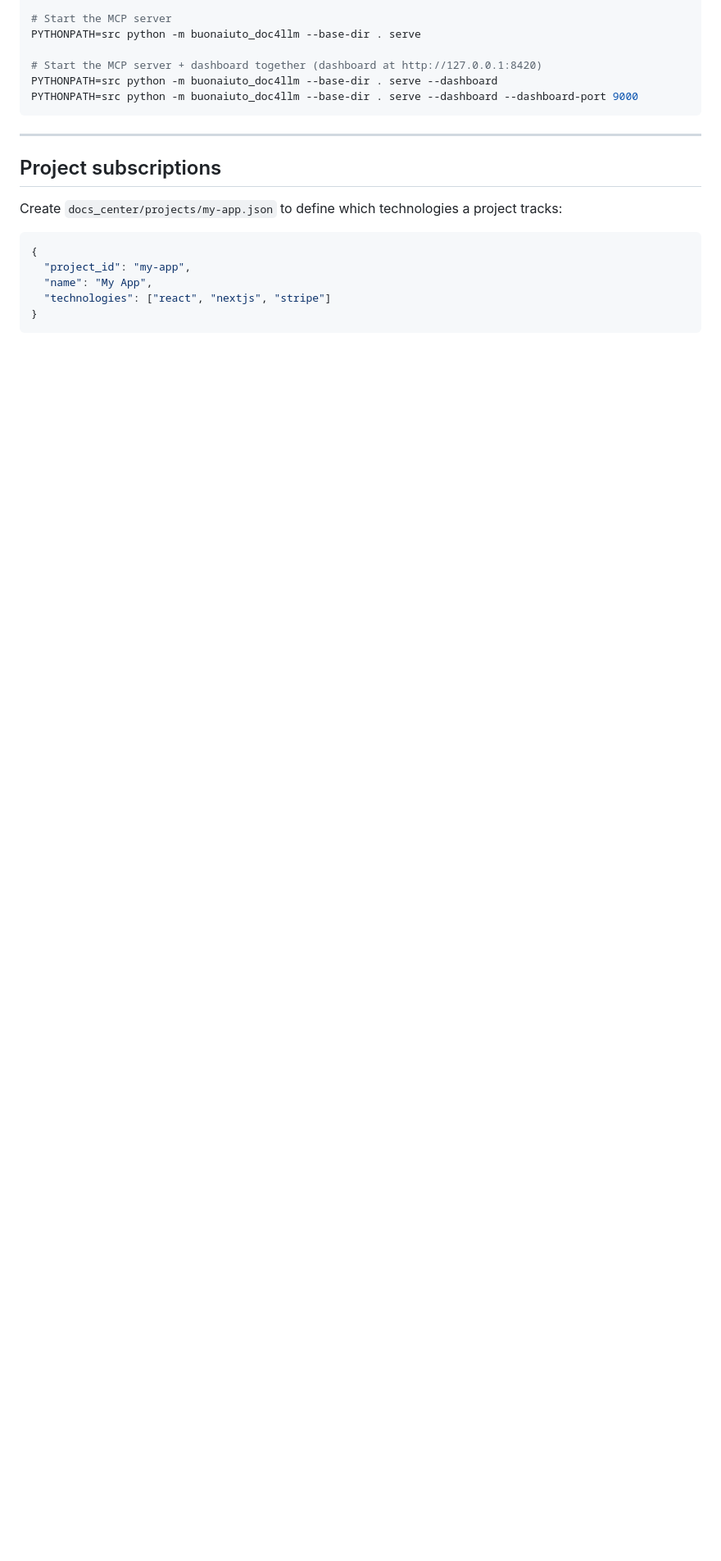
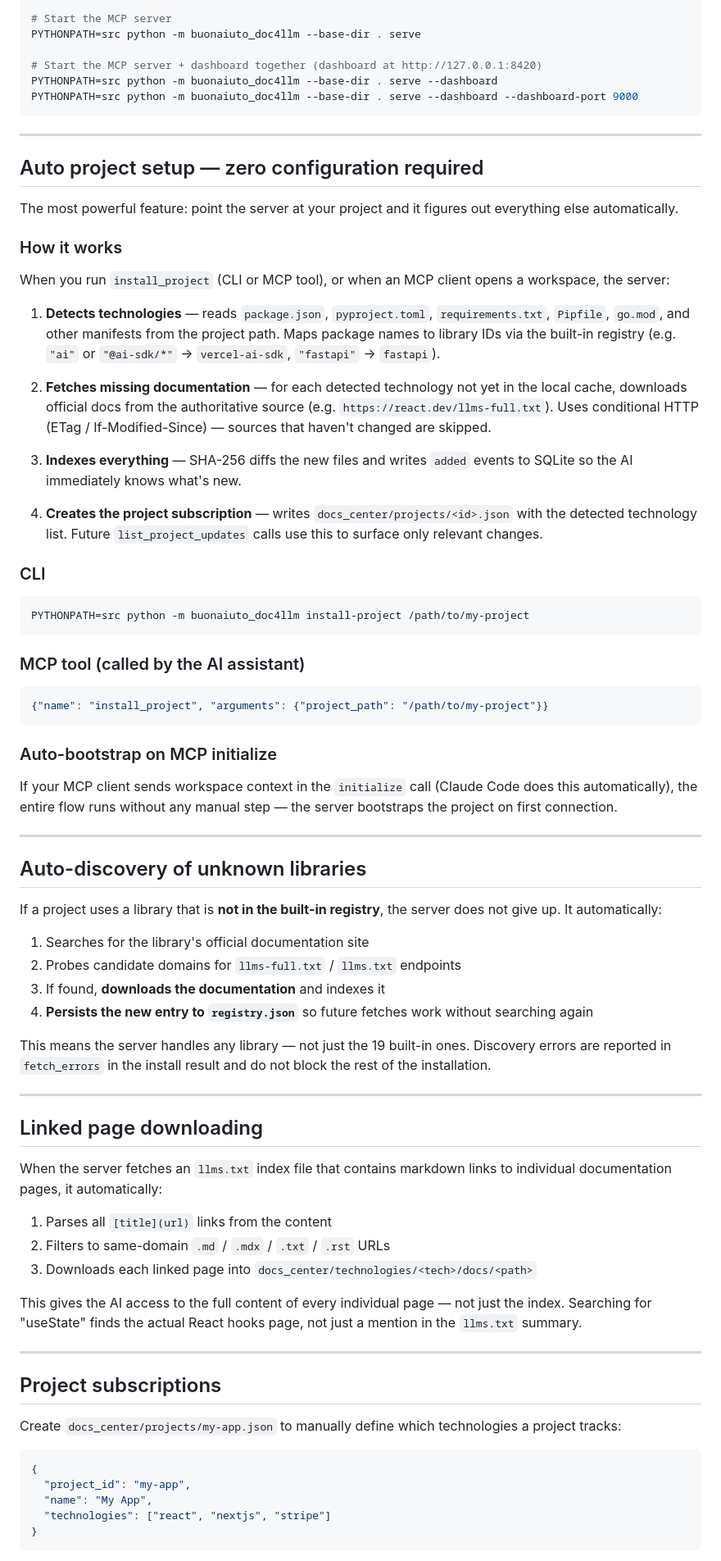
Before and after one commit to mbuon/Buonaiuto-Doc4LLM, a Markdown page: README.md, the part around one of its changes. Shown at 82% size. Drawn GitHub-style; blank space fills up the shorter version.

Commit message:
Document auto project setup, library discovery, and linked page downloading
Add dedicated sections covering: technology detection from manifests,
automatic doc fetching on first use, auto-discovery of unknown libraries
with registry persistence, and linked page downloading from llms.txt.
Update intro and How it works diagram to reflect zero-config setup.

````diff
--- a/README.md
+++ b/README.md
@@ -419,9 +429,68 @@ PYTHONPATH=src python -m buonaiuto_doc4llm --base-dir . serve --dashboard --dash
 
 ---
 
+## Auto project setup — zero configuration required
+
+The most powerful feature: point the server at your project and it figures out everything else automatically.
+
+### How it works
+
+When you run `install_project` (CLI or MCP tool), or when an MCP client opens a workspace, the server:
+
+1. **Detects technologies** — reads `package.json`, `pyproject.toml`, `requirements.txt`, `Pipfile`, `go.mod`, and other manifests from the project path. Maps package names to library IDs via the built-in registry (e.g. `"ai"` or `"@ai-sdk/*"` → `vercel-ai-sdk`, `"fastapi"` → `fastapi`).
+
+2. **Fetches missing documentation** — for each detected technology not yet in the local cache, downloads official docs from the authoritative source (e.g. `https://react.dev/llms-full.txt`). Uses conditional HTTP (ETag / If-Modified-Since) — sources that haven't changed are skipped.
+
+3. **Indexes everything** — SHA-256 diffs the new files and writes `added` events to SQLite so the AI immediately knows what's new.
+
+4. **Creates the project subscription** — writes `docs_center/projects/<id>.json` with the detected technology list. Future `list_project_updates` calls use this to surface only relevant changes.
+
+### CLI
+
+```bash
+PYTHONPATH=src python -m buonaiuto_doc4llm install-project /path/to/my-project
+```
+
+### MCP tool (called by the AI assistant)
+
+```json
+{"name": "install_project", "arguments": {"project_path": "/path/to/my-project"}}
+```
+
+### Auto-bootstrap on MCP initialize
+
+If your MCP client sends workspace context in the `initialize` call (Claude Code does this automatically), the entire flow runs without any manual step — the server bootstraps the project on first connection.
+
+---
+
+## Auto-discovery of unknown libraries
+
+If a project uses a library that is **not in the built-in registry**, the server does not give up. It automatically:
+
+1. Searches for the library's official documentation site
+2. Probes candidate domains for `llms-full.txt` / `llms.txt` endpoints
+3. If found, **downloads the documentation** and indexes it
+4. **Persists the new entry to `registry.json`** so future fetches work without searching again
+
+This means the server handles any library — not just the 19 built-in ones. Discovery errors are reported in `fetch_errors` in the install result and do not block the rest of the installation.
+
+---
+
+## Linked page downloading
+
+When the server fetches an `llms.txt` index file that contains markdown links to individual documentation pages, it automatically:
+
+1. Parses all `[title](url)` links from the content
+2. Filters to same-domain `.md` / `.mdx` / `.txt` / `.rst` URLs
+3. Downloads each linked page into `docs_center/technologies/<tech>/docs/<path>`
+
+This gives the AI access to the full content of every individual page — not just the index. Searching for "useState" finds the actual React hooks page, not just a mention in the `llms.txt` summary.
+
+---
+
 ## Project subscriptions
 
-Create `docs_center/projects/my-app.json` to define which technologies a project tracks:
+Create `docs_center/projects/my-app.json` to manually define which technologies a project tracks:
 
 ```json
 {
````
Also changed, not shown: other parts of README.md (+16 -4 lines).
